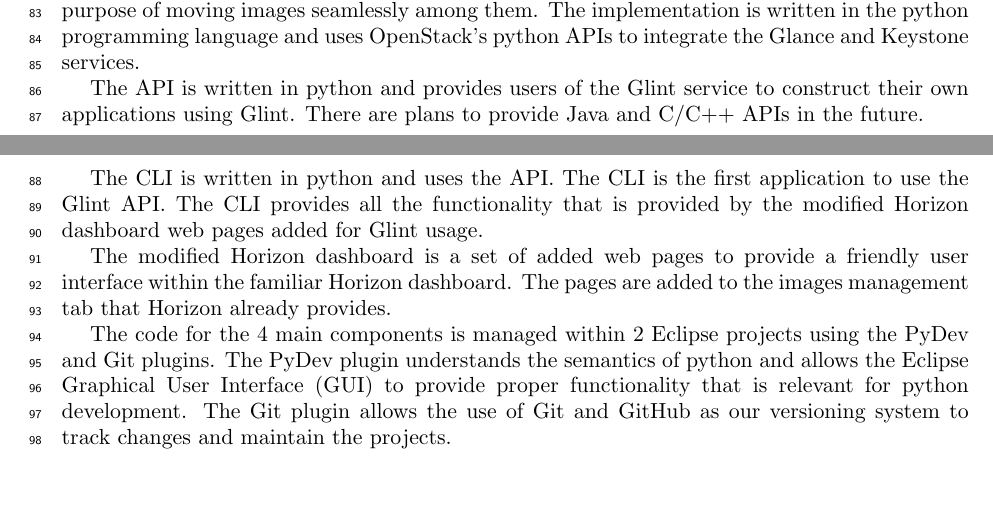
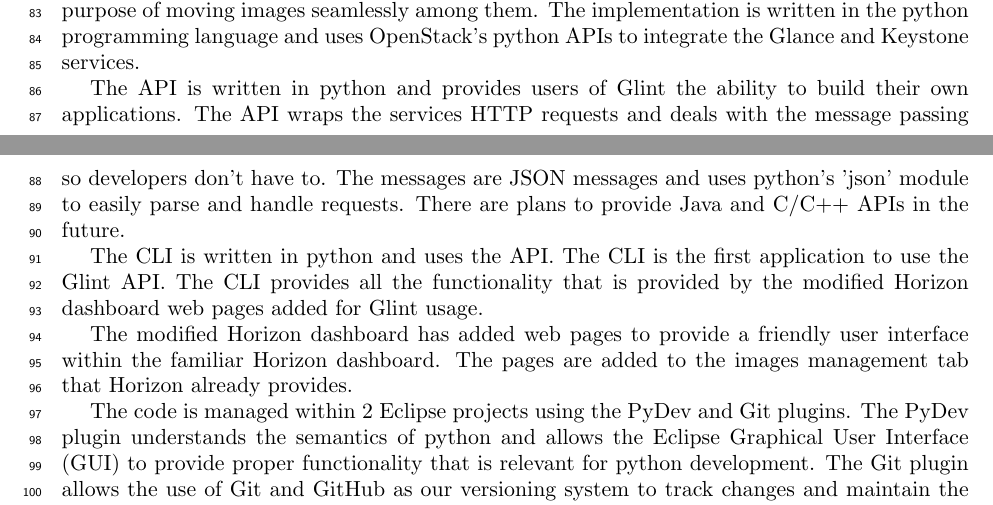
Before and after one commit to rd37/glintpaper, a LaTeX document (glpaper.tex): two parts of pages 4 and 5 of 8, joined at a grey line, cut so that both start at the same text, the shorter picture padded with empty space. Compiled offline with pdfLaTeX.

Commit message:
changes to section 3

```diff
--- a/glpaper.tex
+++ b/glpaper.tex
@@ -84,13 +84,13 @@ Glint design and implementation follow the OpenStack framework. As previously me
 
 The image transfer component is an HTTP service that uses Openstack's Keystone and Glance services. The objective of the service is to integrate remote OpenStack sites for the purpose of moving images seamlessly among them. The implementation is written in the python programming language and uses OpenStack's python APIs to integrate the Glance and Keystone services.
 
-The API is written in python and provides users of the Glint service to construct their own applications using Glint. There are plans to provide Java and C/C++ APIs in the future.
+The API is written in python and provides users of Glint the ability to build their own applications. The API wraps the services HTTP requests and deals with the message passing so developers don't have to. The messages are JSON messages and uses python's 'json' module to easily parse and handle requests. There are plans to provide Java and C/C++ APIs in the future.
 
 The CLI is written in python and uses the API. The CLI is the first application to use the Glint API. The CLI provides all the functionality that is provided by the modified Horizon dashboard web pages added for Glint usage.
 
-The modified Horizon dashboard is a set of added web pages to provide a friendly user interface within the familiar Horizon dashboard. The pages are added to the images management tab that Horizon already provides.
+The modified Horizon dashboard has added web pages to provide a friendly user interface within the familiar Horizon dashboard. The pages are added to the images management tab that Horizon already provides.
 
-The code for the 4 main components is managed within 2 Eclipse projects using the PyDev and Git plugins. The PyDev plugin understands the semantics of python and allows the Eclipse Graphical User Interface (GUI) to provide proper functionality that is relevant for python development. The Git plugin allows the use of Git and GitHub as our versioning system to track changes and maintain the projects.
+The code is managed within 2 Eclipse projects using the PyDev and Git plugins. The PyDev plugin understands the semantics of python and allows the Eclipse Graphical User Interface (GUI) to provide proper functionality that is relevant for python development. The Git plugin allows the use of Git and GitHub as our versioning system to track changes and maintain the projects.
 
 The first Eclipse project is a modified version of OpenStack's Horizon dashboard. This dashboard includes pages relevant to image distribution. Web pages in Horizon are described with python classes and use Django's powerful templating engine to provide a uniform presentation to the user. There are two extra pages added to provide image distribution. The first page allows users to add remote sites and add credentials to access remote sites. The second page allows users to view all images on all sites, and provides an interface to add or remove selected images from any site.
 
```
